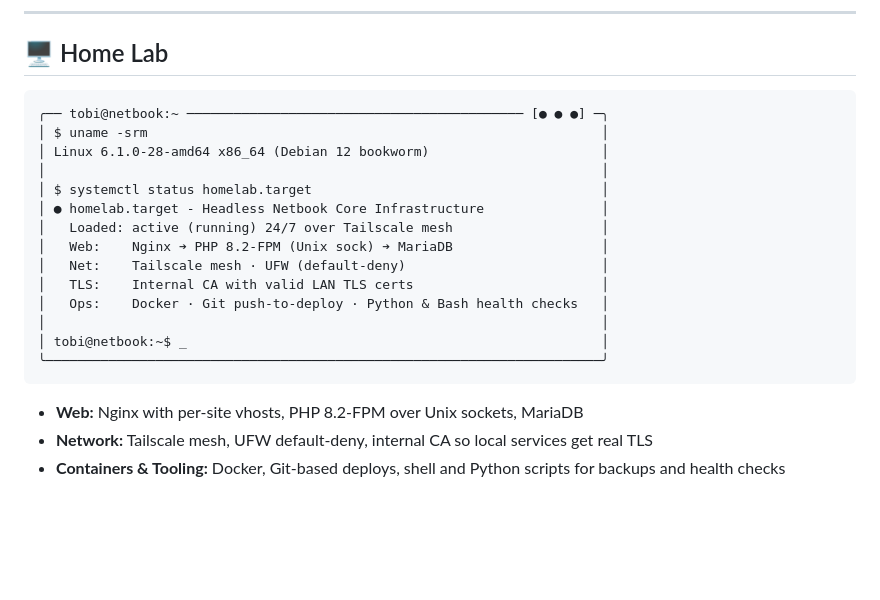
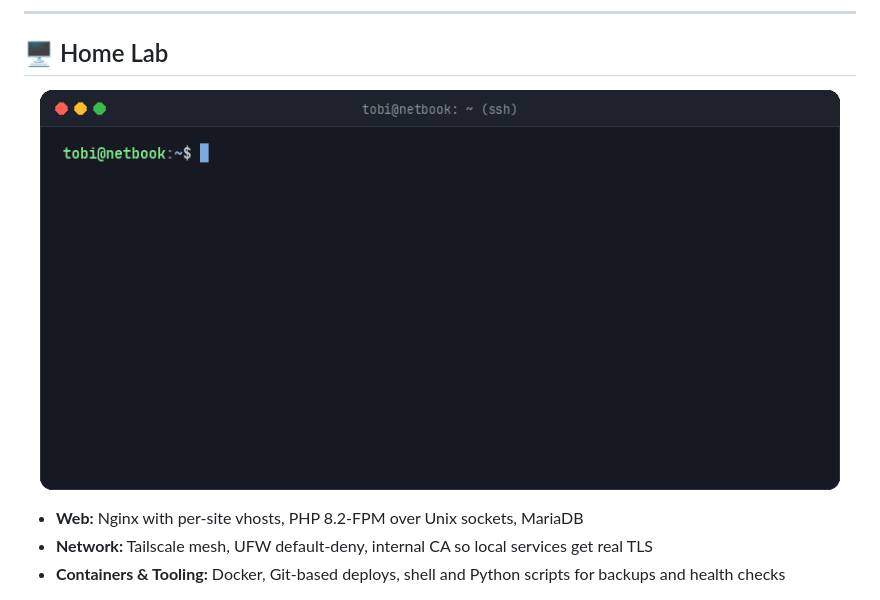
Before and after one commit to unknoxx/unknoxx, a Markdown page: README.md, the part around the change. GitHub-like rendering; pictures changed too: assets/terminal.gif (added); blank space fills up the shorter version.

````diff
--- a/README.md
+++ b/README.md
@@ -38,22 +38,9 @@
 
 ## 🖥️ Home Lab
 
-```text
-╭── tobi@netbook:~ ─────────────────────────────────────────── [● ● ●] ─╮
-│ $ uname -srm                                                          │
-│ Linux 6.1.0-28-amd64 x86_64 (Debian 12 bookworm)                      │
-│                                                                       │
-│ $ systemctl status homelab.target                                     │
-│ ● homelab.target - Headless Netbook Core Infrastructure               │
-│   Loaded: active (running) 24/7 over Tailscale mesh                   │
-│   Web:    Nginx ➔ PHP 8.2-FPM (Unix sock) ➔ MariaDB                   │
-│   Net:    Tailscale mesh · UFW (default-deny)                         │
-│   TLS:    Internal CA with valid LAN TLS certs                        │
-│   Ops:    Docker · Git push-to-deploy · Python & Bash health checks   │
-│                                                                       │
-│ tobi@netbook:~$ _                                                     │
-╰───────────────────────────────────────────────────────────────────────╯
-```
+<p align="center">
+  <img src="assets/terminal.gif" alt="Homelab Terminal" width="800" />
+</p>
 
 - **Web:** Nginx with per-site vhosts, PHP 8.2-FPM over Unix sockets, MariaDB
 - **Network:** Tailscale mesh, UFW default-deny, internal CA so local services get real TLS
````
Also changed, not shown: README-fr.md (+3 -16 lines), assets/terminal-fr.gif (added).
